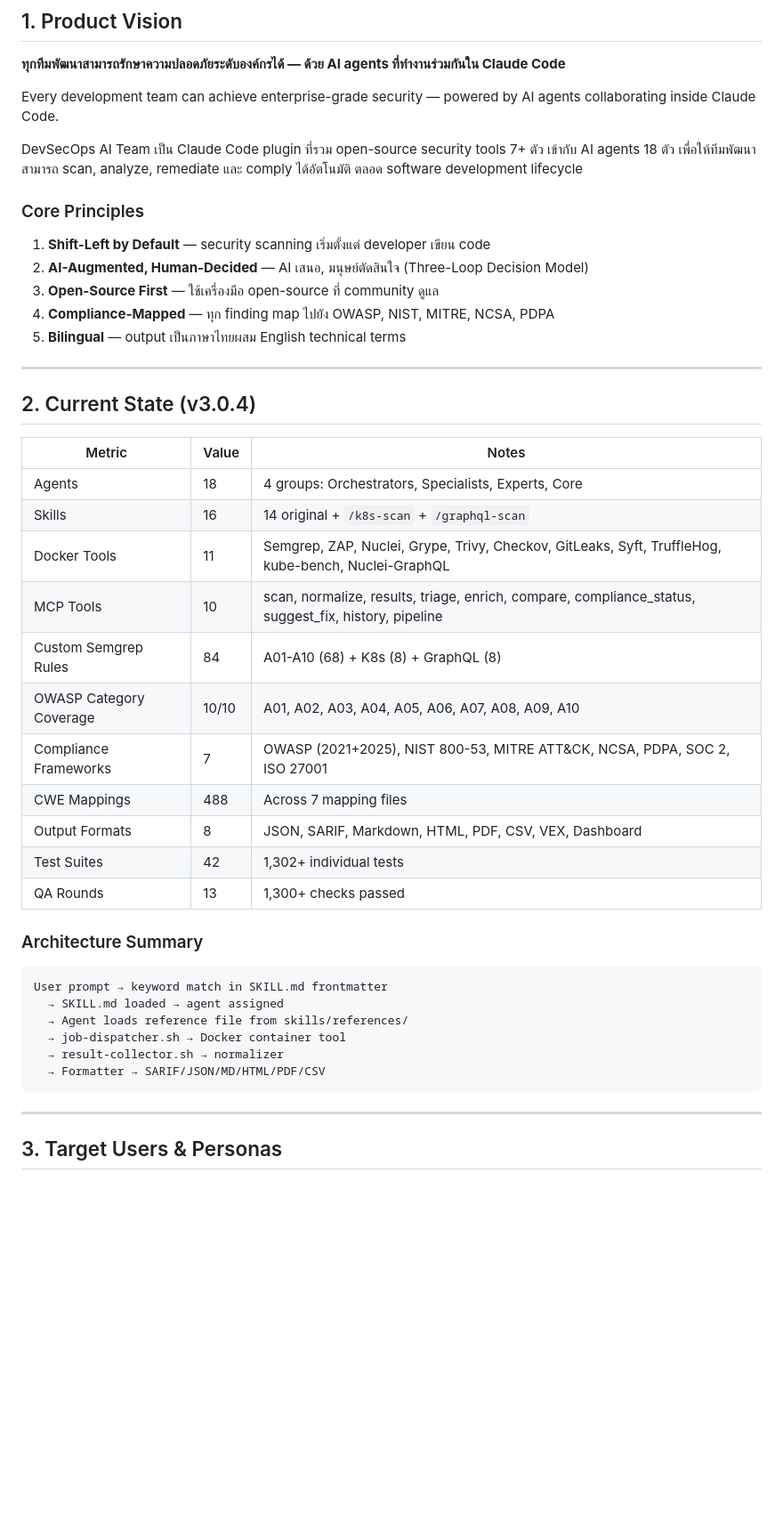
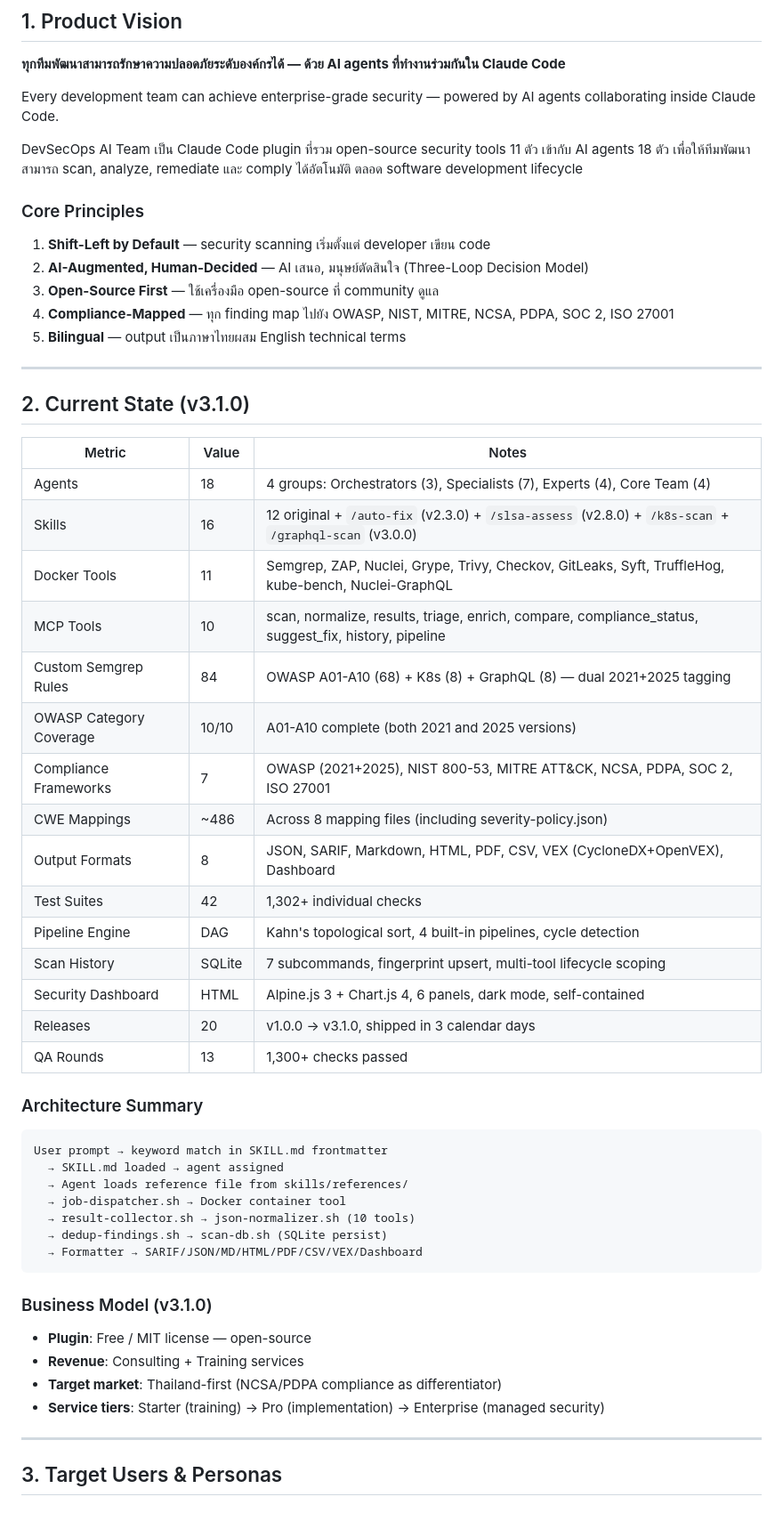
Before and after one commit to pitimon/devsecops-ai-team, a Markdown page: docs/PRD.md, the part around one of its changes. Shown at 89% size. Drawn GitHub-style; blank space fills up the shorter version.

````diff
--- a/docs/PRD.md
+++ b/docs/PRD.md
@@ -11,33 +11,37 @@
 
 Every development team can achieve enterprise-grade security — powered by AI agents collaborating inside Claude Code.
 
-DevSecOps AI Team เป็น Claude Code plugin ที่รวม open-source security tools 7+ ตัว เข้ากับ AI agents 18 ตัว เพื่อให้ทีมพัฒนาสามารถ scan, analyze, remediate และ comply ได้อัตโนมัติ ตลอด software development lifecycle
+DevSecOps AI Team เป็น Claude Code plugin ที่รวม open-source security tools 11 ตัว เข้ากับ AI agents 18 ตัว เพื่อให้ทีมพัฒนาสามารถ scan, analyze, remediate และ comply ได้อัตโนมัติ ตลอด software development lifecycle
 
 ### Core Principles
 
 1. **Shift-Left by Default** — security scanning เริ่มตั้งแต่ developer เขียน code
 2. **AI-Augmented, Human-Decided** — AI เสนอ, มนุษย์ตัดสินใจ (Three-Loop Decision Model)
 3. **Open-Source First** — ใช้เครื่องมือ open-source ที่ community ดูแล
-4. **Compliance-Mapped** — ทุก finding map ไปยัง OWASP, NIST, MITRE, NCSA, PDPA
+4. **Compliance-Mapped** — ทุก finding map ไปยัง OWASP, NIST, MITRE, NCSA, PDPA, SOC 2, ISO 27001
 5. **Bilingual** — output เป็นภาษาไทยผสม English technical terms
 
 ---
 
-## 2. Current State (v3.0.4)
+## 2. Current State (v3.1.0)
 
-| Metric                  | Value | Notes                                                                                                |
-| ----------------------- | ----- | ---------------------------------------------------------------------------------------------------- |
-| Agents                  | 18    | 4 groups: Orchestrators, Specialists, Experts, Core                                                  |
-| Skills                  | 16    | 14 original + `/k8s-scan` + `/graphql-scan`                                                          |
-| Docker Tools            | 11    | Semgrep, ZAP, Nuclei, Grype, Trivy, Checkov, GitLeaks, Syft, TruffleHog, kube-bench, Nuclei-GraphQL  |
-| MCP Tools               | 10    | scan, normalize, results, triage, enrich, compare, compliance_status, suggest_fix, history, pipeline |
-| Custom Semgrep Rules    | 84    | A01-A10 (68) + K8s (8) + GraphQL (8)                                                                 |
-| OWASP Category Coverage | 10/10 | A01, A02, A03, A04, A05, A06, A07, A08, A09, A10                                                     |
-| Compliance Frameworks   | 7     | OWASP (2021+2025), NIST 800-53, MITRE ATT&CK, NCSA, PDPA, SOC 2, ISO 27001                           |
-| CWE Mappings            | 488   | Across 7 mapping files                                                                               |
-| Output Formats          | 8     | JSON, SARIF, Markdown, HTML, PDF, CSV, VEX, Dashboard                                                |
-| Test Suites             | 42    | 1,302+ individual tests                                                                              |
-| QA Rounds               | 13    | 1,300+ checks passed                                                                                 |
+| Metric                  | Value  | Notes                                                                                                 |
+| ----------------------- | ------ | ----------------------------------------------------------------------------------------------------- |
+| Agents                  | 18     | 4 groups: Orchestrators (3), Specialists (7), Experts (4), Core Team (4)                              |
+| Skills                  | 16     | 12 original + `/auto-fix` (v2.3.0) + `/slsa-assess` (v2.8.0) + `/k8s-scan` + `/graphql-scan` (v3.0.0) |
+| Docker Tools            | 11     | Semgrep, ZAP, Nuclei, Grype, Trivy, Checkov, GitLeaks, Syft, TruffleHog, kube-bench, Nuclei-GraphQL   |
+| MCP Tools               | 10     | scan, normalize, results, triage, enrich, compare, compliance_status, suggest_fix, history, pipeline  |
+| Custom Semgrep Rules    | 84     | OWASP A01-A10 (68) + K8s (8) + GraphQL (8) — dual 2021+2025 tagging                                   |
+| OWASP Category Coverage | 10/10  | A01-A10 complete (both 2021 and 2025 versions)                                                        |
+| Compliance Frameworks   | 7      | OWASP (2021+2025), NIST 800-53, MITRE ATT&CK, NCSA, PDPA, SOC 2, ISO 27001                            |
+| CWE Mappings            | ~486   | Across 8 mapping files (including severity-policy.json)                                               |
+| Output Formats          | 8      | JSON, SARIF, Markdown, HTML, PDF, CSV, VEX (CycloneDX+OpenVEX), Dashboard                             |
+| Test Suites             | 42     | 1,302+ individual checks                                                                              |
+| Pipeline Engine         | DAG    | Kahn's topological sort, 4 built-in pipelines, cycle detection                                        |
+| Scan History            | SQLite | 7 subcommands, fingerprint upsert, multi-tool lifecycle scoping                                       |
+| Security Dashboard      | HTML   | Alpine.js 3 + Chart.js 4, 6 panels, dark mode, self-contained                                         |
+| Releases                | 20     | v1.0.0 → v3.1.0, shipped in 3 calendar days                                                           |
+| QA Rounds               | 13     | 1,300+ checks passed                                                                                  |
 
 ### Architecture Summary
 
@@ -46,9 +50,17 @@ User prompt → keyword match in SKILL.md frontmatter
   → SKILL.md loaded → agent assigned
   → Agent loads reference file from skills/references/
   → job-dispatcher.sh → Docker container tool
-  → result-collector.sh → normalizer
-  → Formatter → SARIF/JSON/MD/HTML/PDF/CSV
+  → result-collector.sh → json-normalizer.sh (10 tools)
+  → dedup-findings.sh → scan-db.sh (SQLite persist)
+  → Formatter → SARIF/JSON/MD/HTML/PDF/CSV/VEX/Dashboard
 ```
+
+### Business Model (v3.1.0)
+
+- **Plugin**: Free / MIT license — open-source
+- **Revenue**: Consulting + Training services
+- **Target market**: Thailand-first (NCSA/PDPA compliance as differentiator)
+- **Service tiers**: Starter (training) → Pro (implementation) → Enterprise (managed security)
 
 ---
 
````
Also changed, not shown: other parts of docs/PRD.md (+90 -141 lines).
